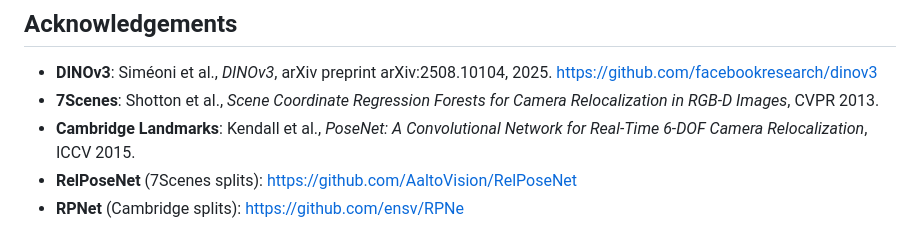
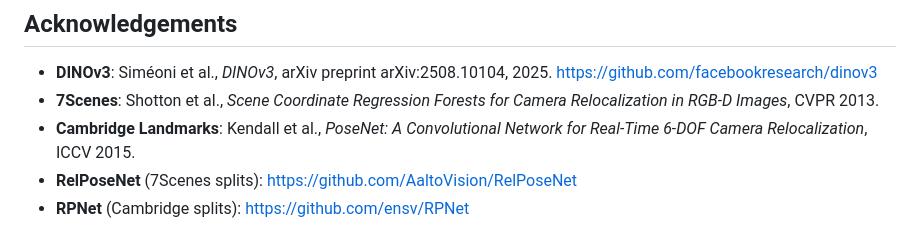
Before and after one commit to felixstillger/InCaRPose, a Markdown page: README.md, the part around the change. GitHub-like rendering.

Commit message:
typo in link

```diff
--- a/README.md
+++ b/README.md
@@ -316,4 +316,4 @@ camera_ready/
 - **7Scenes**: Shotton et al., *Scene Coordinate Regression Forests for Camera Relocalization in RGB-D Images*, CVPR 2013.
 - **Cambridge Landmarks**: Kendall et al., *PoseNet: A Convolutional Network for Real-Time 6-DOF Camera Relocalization*, ICCV 2015.
 - **RelPoseNet** (7Scenes splits): https://github.com/AaltoVision/RelPoseNet
-- **RPNet** (Cambridge splits): https://github.com/ensv/RPNe
+- **RPNet** (Cambridge splits): https://github.com/ensv/RPNet
```
